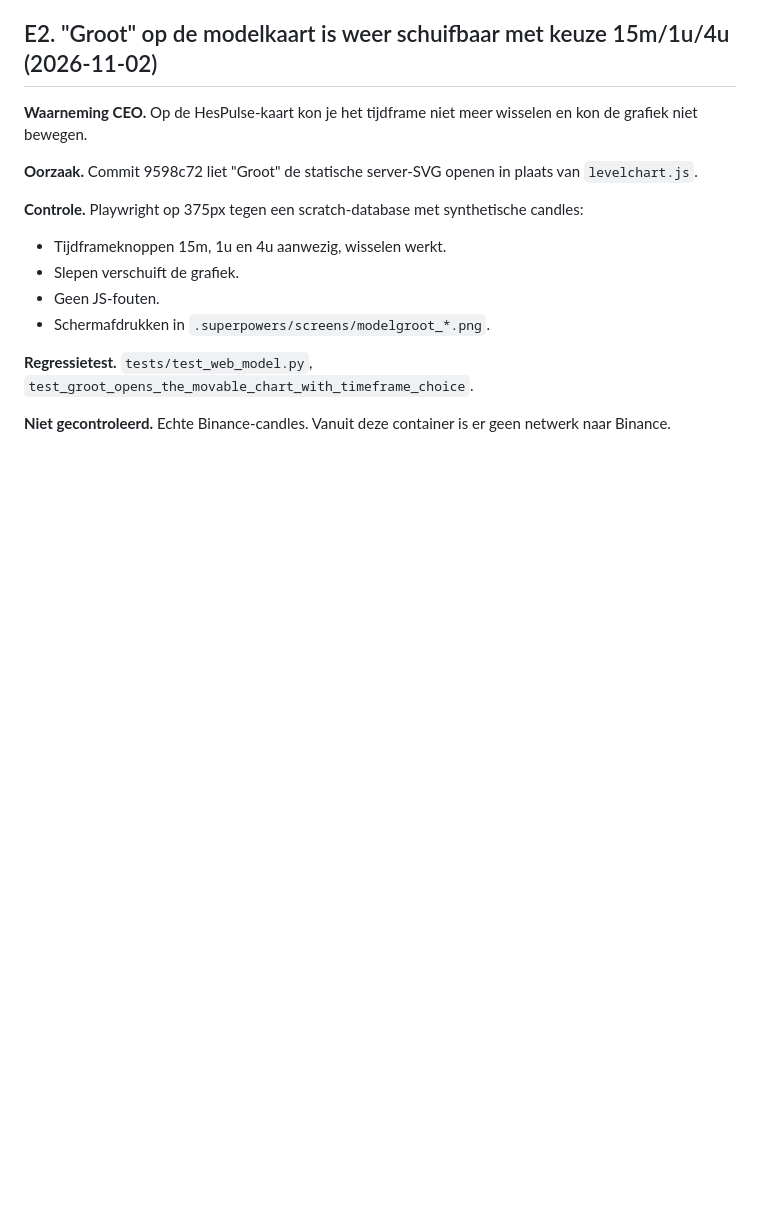
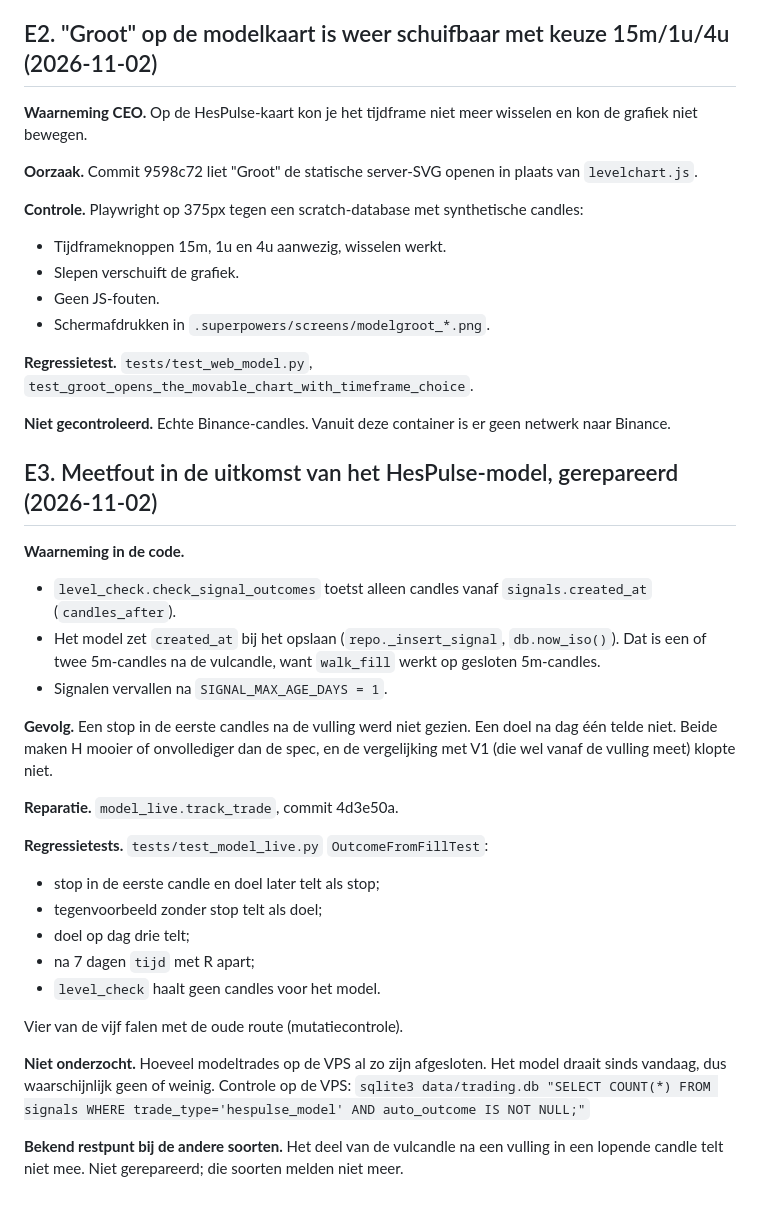
Before and after one commit to ramonhesrh-spec/Trade, a Markdown page: docs/onderzoek/bewijsregister.md, the part around the change. Rendered like a GitHub page; blank space fills up the shorter version.

```diff
--- a/docs/onderzoek/bewijsregister.md
+++ b/docs/onderzoek/bewijsregister.md
@@ -59,3 +59,31 @@ wel om "kleine stop = verlies" als vaststaand te behandelen.
 **Regressietest.** `tests/test_web_model.py`, `test_groot_opens_the_movable_chart_with_timeframe_choice`.
 
 **Niet gecontroleerd.** Echte Binance-candles. Vanuit deze container is er geen netwerk naar Binance.
+
+## E3. Meetfout in de uitkomst van het HesPulse-model, gerepareerd (2026-11-02)
+
+**Waarneming in de code.**
+- `level_check.check_signal_outcomes` toetst alleen candles vanaf `signals.created_at` (`candles_after`).
+- Het model zet `created_at` bij het opslaan (`repo._insert_signal`, `db.now_iso()`). Dat is een of twee 5m-candles na de vulcandle,
+  want `walk_fill` werkt op gesloten 5m-candles.
+- Signalen vervallen na `SIGNAL_MAX_AGE_DAYS = 1`.
+
+**Gevolg.** Een stop in de eerste candles na de vulling werd niet gezien. Een doel na dag één telde niet. Beide maken H mooier of
+onvollediger dan de spec, en de vergelijking met V1 (die wel vanaf de vulling meet) klopte niet.
+
+**Reparatie.** `model_live.track_trade`, commit 4d3e50a.
+
+**Regressietests.** `tests/test_model_live.py` `OutcomeFromFillTest`:
+- stop in de eerste candle en doel later telt als stop;
+- tegenvoorbeeld zonder stop telt als doel;
+- doel op dag drie telt;
+- na 7 dagen `tijd` met R apart;
+- `level_check` haalt geen candles voor het model.
+
+Vier van de vijf falen met de oude route (mutatiecontrole).
+
+**Niet onderzocht.** Hoeveel modeltrades op de VPS al zo zijn afgesloten. Het model draait sinds vandaag, dus waarschijnlijk geen of
+weinig. Controle op de VPS: `sqlite3 data/trading.db "SELECT COUNT(*) FROM signals WHERE trade_type='hespulse_model' AND auto_outcome IS NOT NULL;"`
+
+**Bekend restpunt bij de andere soorten.** Het deel van de vulcandle na een vulling in een lopende candle telt niet mee. Niet gerepareerd;
+die soorten melden niet meer.
```
Also changed, not shown: docs/onderzoek/voortgang.md (+21 -0 lines), 1 other file.
